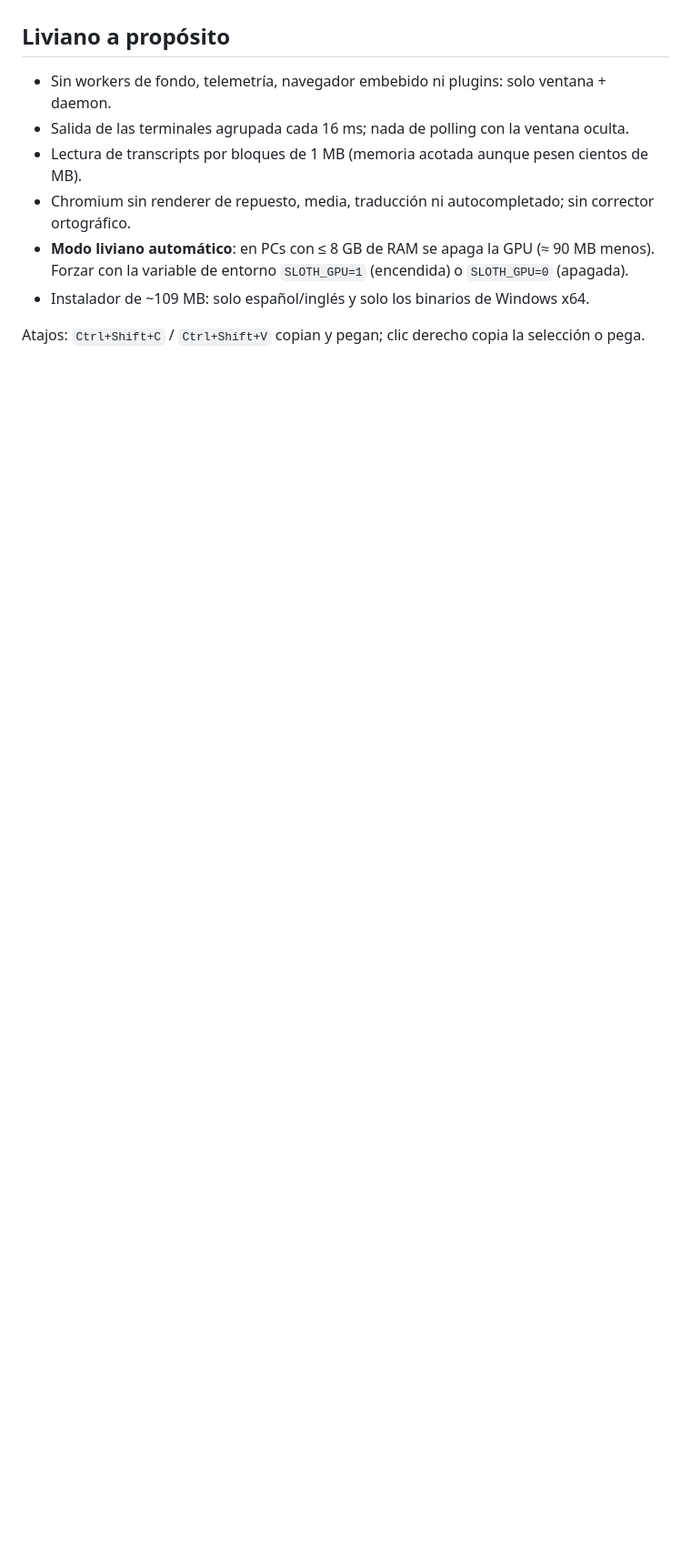
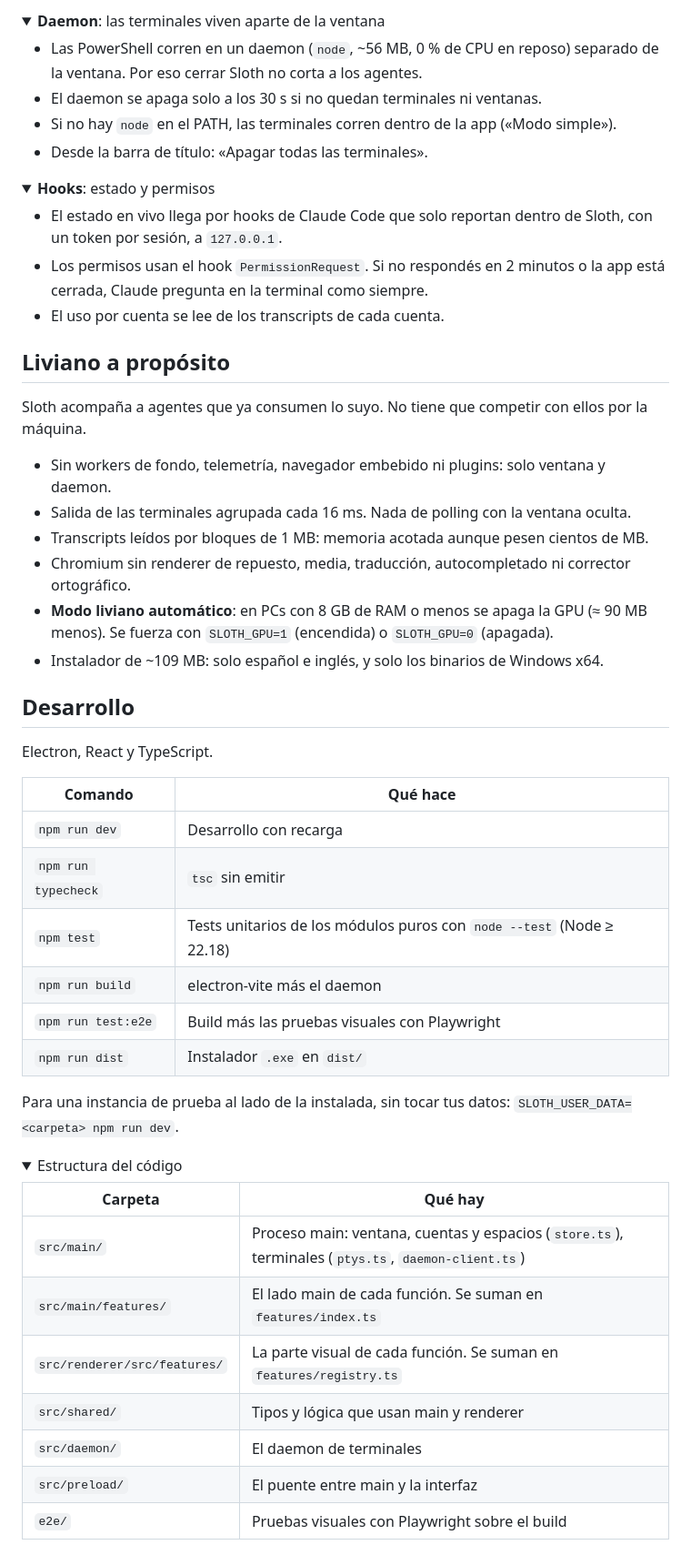
Before and after one commit to Toomasmg/sloth, a Markdown page: README.md, the part around one of its changes. Shown at 91% size. GitHub-like rendering; folded sections open; blank space fills up the shorter version.

```diff
--- a/README.md
+++ b/README.md
@@ -44,12 +96,60 @@ npm run dist              # instalador .exe en dist/
+</details>
+
+<details>
+<summary><b>Daemon</b>: las terminales viven aparte de la ventana</summary>
+
+- Las PowerShell corren en un daemon (`node`, ~56 MB, 0 % de CPU en reposo) separado de la ventana. Por eso cerrar Sloth no corta a los agentes.
+- El daemon se apaga solo a los 30 s si no quedan terminales ni ventanas.
+- Si no hay `node` en el PATH, las terminales corren dentro de la app («Modo simple»).
+- Desde la barra de título: «Apagar todas las terminales».
+
+</details>
+
+<details>
+<summary><b>Hooks</b>: estado y permisos</summary>
+
+- El estado en vivo llega por hooks de Claude Code que solo reportan dentro de Sloth, con un token por sesión, a `127.0.0.1`.
+- Los permisos usan el hook `PermissionRequest`. Si no respondés en 2 minutos o la app está cerrada, Claude pregunta en la terminal como siempre.
+- El uso por cuenta se lee de los transcripts de cada cuenta.
+
+</details>
 
 ## Liviano a propósito
 
-- Sin workers de fondo, telemetría, navegador embebido ni plugins: solo ventana + daemon.
-- Salida de las terminales agrupada cada 16 ms; nada de polling con la ventana oculta.
-- Lectura de transcripts por bloques de 1 MB (memoria acotada aunque pesen cientos de MB).
-- Chromium sin renderer de repuesto, media, traducción ni autocompletado; sin corrector ortográfico.
-- **Modo liviano automático**: en PCs con ≤ 8 GB de RAM se apaga la GPU (≈ 90 MB menos).
-  Forzar con la variable de entorno `SLOTH_GPU=1` (encendida) o `SLOTH_GPU=0` (apagada).
-- Instalador de ~109 MB: solo español/inglés y solo los binarios de Windows x64.
+Sloth acompaña a agentes que ya consumen lo suyo. No tiene que competir con ellos por la máquina.
 
-Atajos: `Ctrl+Shift+C` / `Ctrl+Shift+V` copian y pegan; clic derecho copia la selección o pega.
+- Sin workers de fondo, telemetría, navegador embebido ni plugins: solo ventana y daemon.
+- Salida de las terminales agrupada cada 16 ms. Nada de polling con la ventana oculta.
+- Transcripts leídos por bloques de 1 MB: memoria acotada aunque pesen cientos de MB.
+- Chromium sin renderer de repuesto, media, traducción, autocompletado ni corrector ortográfico.
+- **Modo liviano automático**: en PCs con 8 GB de RAM o menos se apaga la GPU (≈ 90 MB menos). Se fuerza con `SLOTH_GPU=1` (encendida) o `SLOTH_GPU=0` (apagada).
+- Instalador de ~109 MB: solo español e inglés, y solo los binarios de Windows x64.
+
+## Desarrollo
+
+Electron, React y TypeScript.
+
+| Comando | Qué hace |
+|---|---|
+| `npm run dev` | Desarrollo con recarga |
+| `npm run typecheck` | `tsc` sin emitir |
+| `npm test` | Tests unitarios de los módulos puros con `node --test` (Node ≥ 22.18) |
+| `npm run build` | electron-vite más el daemon |
+| `npm run test:e2e` | Build más las pruebas visuales con Playwright |
+| `npm run dist` | Instalador `.exe` en `dist/` |
+
+Para una instancia de prueba al lado de la instalada, sin tocar tus datos: `SLOTH_USER_DATA=<carpeta> npm run dev`.
+
+<details>
+<summary>Estructura del código</summary>
+
+| Carpeta | Qué hay |
+|---|---|
+| `src/main/` | Proceso main: ventana, cuentas y espacios (`store.ts`), terminales (`ptys.ts`, `daemon-client.ts`) |
+| `src/main/features/` | El lado main de cada función. Se suman en `features/index.ts` |
+| `src/renderer/src/features/` | La parte visual de cada función. Se suman en `features/registry.ts` |
+| `src/shared/` | Tipos y lógica que usan main y renderer |
+| `src/daemon/` | El daemon de terminales |
+| `src/preload/` | El puente entre main y la interfaz |
+| `e2e/` | Pruebas visuales con Playwright sobre el build |
+
```
Also changed, not shown: other parts of README.md (+92 -31 lines), docs/img/enviar-a-varios.png (added), docs/img/nuevo-espacio.png (added), docs/img/principal.png (added).
